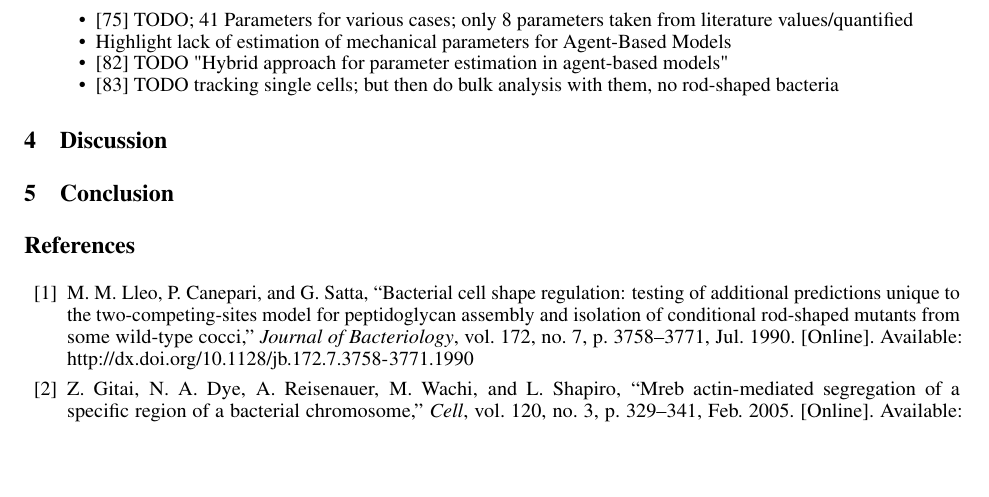
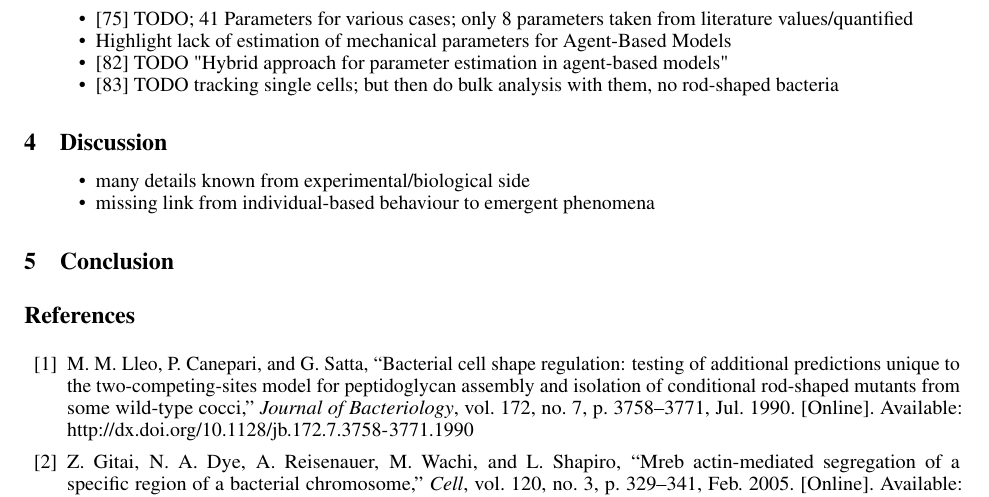
Before and after one commit to jonaspleyer/2025-rod-shaped-bacteria-review, a LaTeX paper (main.tex): part of page 8 of 13, cut so that both start at the same text, the shorter picture padded with empty space. Compiled offline with pdfLaTeX.

Commit message:
add ideas for discussion

```diff
--- a/main.tex
+++ b/main.tex
@@ -638,6 +638,11 @@ The engine is limited to 2D and does not consider polar interactions or bending
 \end{itemize}
 
 \section{Discussion}
+
+\begin{itemize}
+    \item many details known from experimental/biological side
+    \item missing link from individual-based behaviour to emergent phenomena
+\end{itemize}
 \section{Conclusion}
 
 \bibliographystyle{IEEEtran}
```
